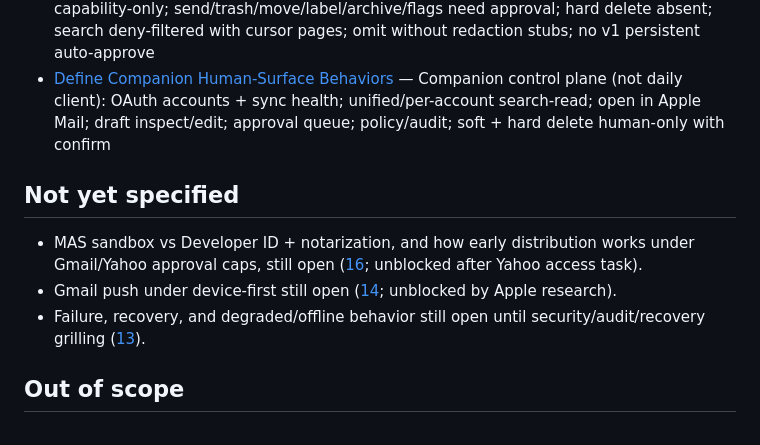
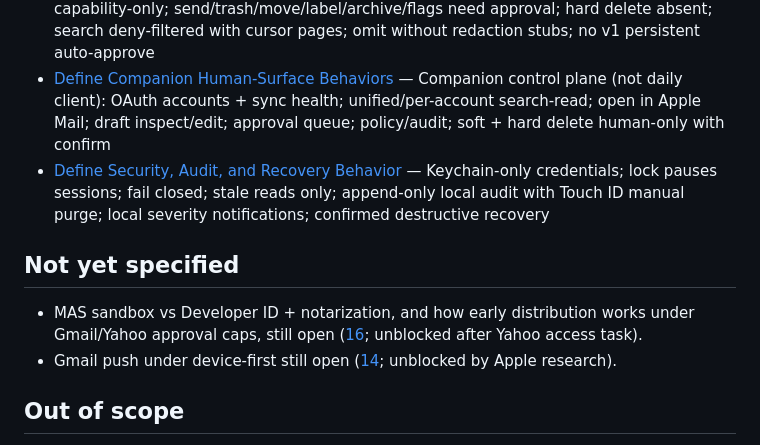
Before and after one commit to marotron/MailGent, a Markdown page: .scratch/mailgent-product-definition/map.md, the part around the change. Drawn GitHub-style.

Commit message:
Resolve MailGent security, audit, and recovery behavior

```diff
--- a/.scratch/mailgent-product-definition/map.md
+++ b/.scratch/mailgent-product-definition/map.md
@@ -35,12 +35,12 @@ Produce a locked, implementation-ready v1 product specification for MailGent: a
 - [Define Per-Agent Authorization and Exposure](issues/07-define-agent-authorization.md) — Deny-by-default; product-agnostic agents (not models); classes `lan-inference` / `machine-local` / `remote`; private/regular/remote-eligible scopes; deny wins; AND/OR selectors; field groups; smart folders; duration/revocation/explanation without leak; data grants separate from capabilities
 - [Define Agent Operations and Redaction Contract](issues/08-define-agent-operation-contract.md) — Read ops capability-only; drafts capability-only; send/trash/move/label/archive/flags need approval; hard delete absent; search deny-filtered with cursor pages; omit without redaction stubs; no v1 persistent auto-approve
 - [Define Companion Human-Surface Behaviors](issues/12-define-human-mail-baseline.md) — Companion control plane (not daily client): OAuth accounts + sync health; unified/per-account search-read; open in Apple Mail; draft inspect/edit; approval queue; policy/audit; soft + hard delete human-only with confirm
+- [Define Security, Audit, and Recovery Behavior](issues/13-define-security-audit-recovery.md) — Keychain-only credentials; lock pauses sessions; fail closed; stale reads only; append-only local audit with Touch ID manual purge; local severity notifications; confirmed destructive recovery
 
 ## Not yet specified
 
 - MAS sandbox vs Developer ID + notarization, and how early distribution works under Gmail/Yahoo approval caps, still open ([16](issues/16-decide-early-distribution.md); unblocked after Yahoo access task).
 - Gmail push under device-first still open ([14](issues/14-decide-gmail-push-posture.md); unblocked by Apple research).
-- Failure, recovery, and degraded/offline behavior still open until security/audit/recovery grilling ([13](issues/13-define-security-audit-recovery.md)).
 
 ## Out of scope
 
```
Also changed, not shown: 1 other file.
